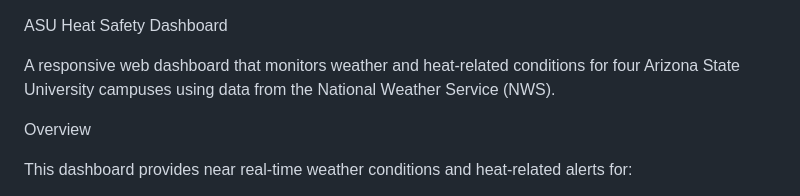
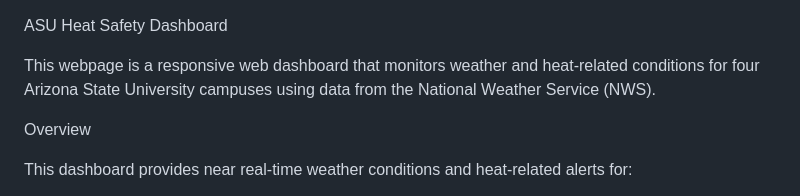
Before and after one commit to jeffsharpe6/heat, a Markdown page: README.md, the part around the change. GitHub-like rendering.

```diff
--- a/README.md
+++ b/README.md
@@ -1,6 +1,6 @@
 ASU Heat Safety Dashboard
 
-A responsive web dashboard that monitors weather and heat-related conditions for four Arizona State University campuses using data from the National Weather Service (NWS).
+This webpage is a responsive web dashboard that monitors weather and heat-related conditions for four Arizona State University campuses using data from the National Weather Service (NWS).
 
 Overview
 
```
